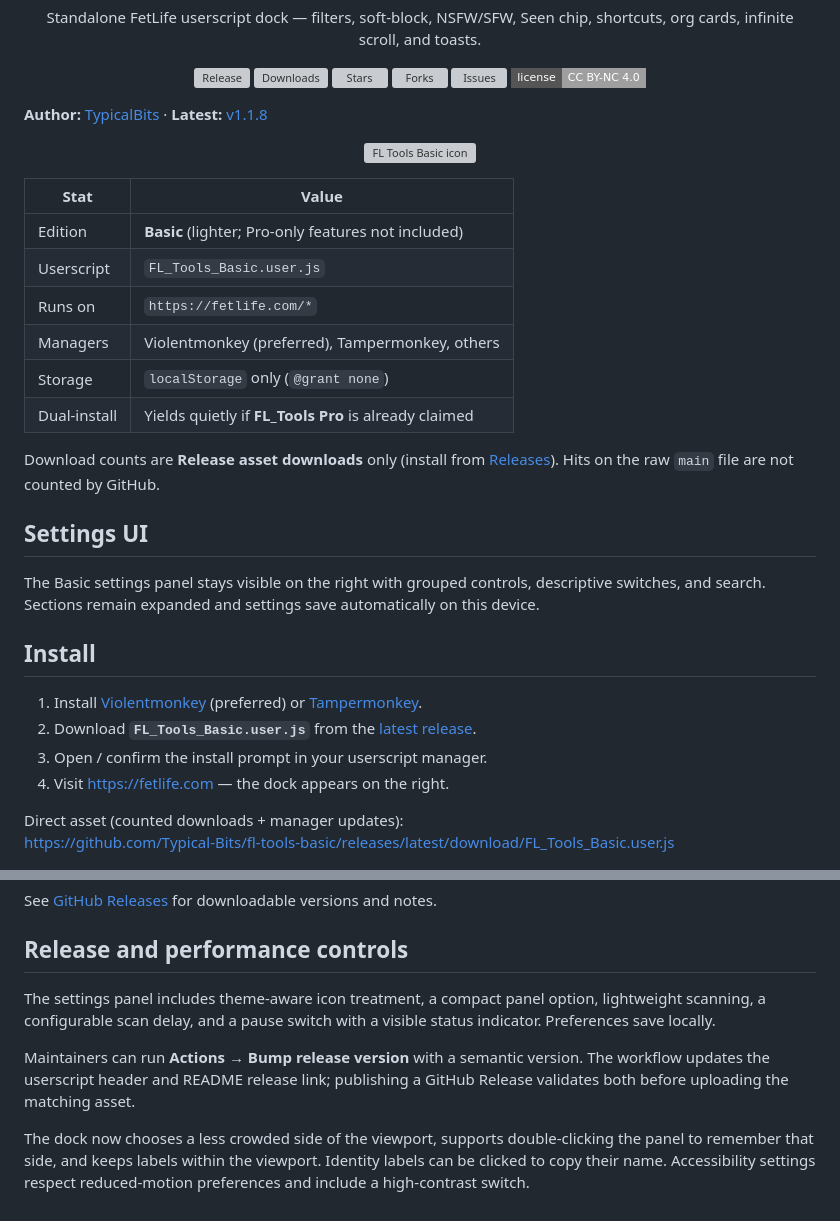
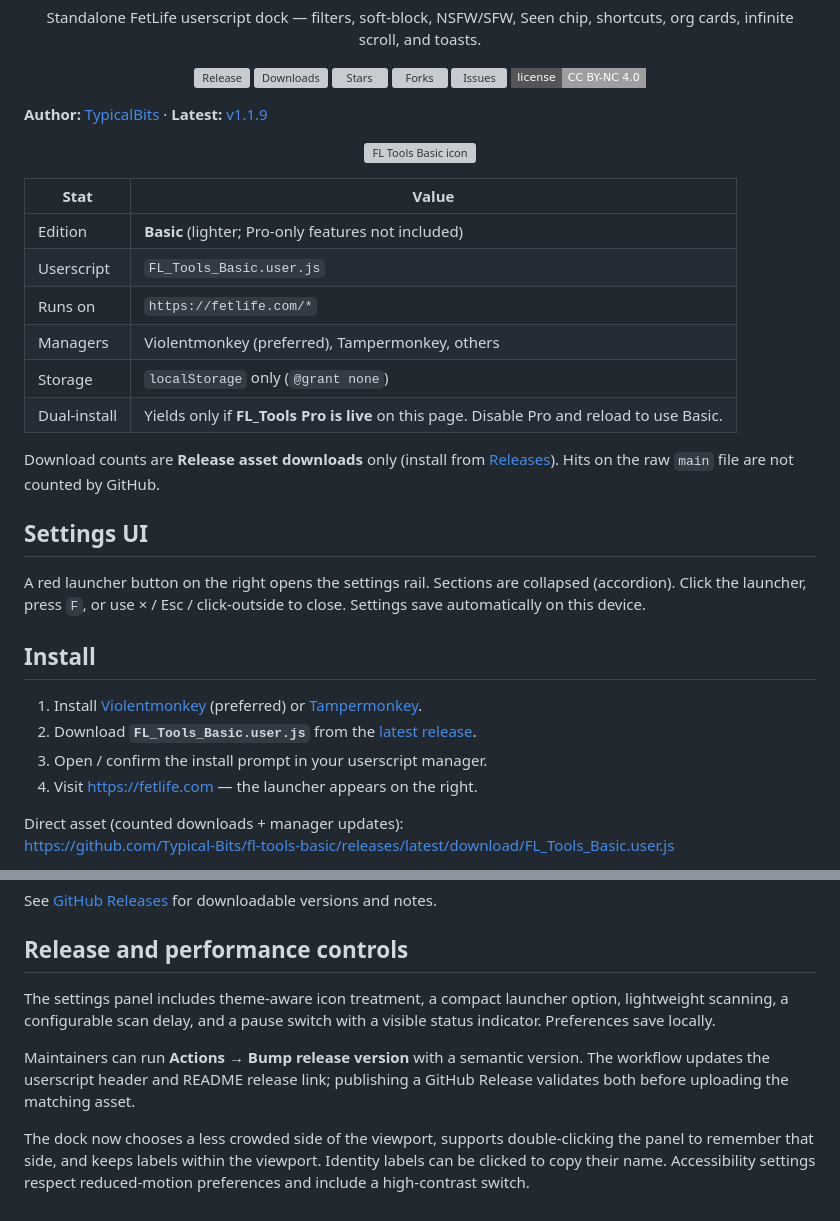
Before and after one commit to Typical-Bits/fl-tools-basic, a Markdown page: README.md, 2 parts joined by grey strips. GitHub-like rendering; badges without logos; grey boxes are pictures that could not be loaded.

Commit message:
docs: v1.1.9 launcher, collapsed panels, live Pro yield

```diff
--- a/README.md
+++ b/README.md
@@ -13,7 +13,7 @@
   <a href="https://creativecommons.org/licenses/by-nc/4.0/"><img alt="License: CC BY-NC 4.0" src="https://img.shields.io/badge/license-CC%20BY--NC%204.0-lightgrey?style=flat-square" /></a>
 </p>
 
-**Author:** [TypicalBits](https://github.com/Typical-Bits) · **Latest:** [v1.1.8](https://github.com/Typical-Bits/fl-tools-basic/releases/tag/v1.1.8)
+**Author:** [TypicalBits](https://github.com/Typical-Bits) · **Latest:** [v1.1.9](https://github.com/Typical-Bits/fl-tools-basic/releases/tag/v1.1.9)
 
 <p align="center"><img src="assets/fl-tools-launcher-icon.svg" alt="FL Tools Basic icon" width="96" height="96"></p>
 
@@ -24,20 +24,20 @@
 | Runs on | `https://fetlife.com/*` |
 | Managers | Violentmonkey (preferred), Tampermonkey, others |
 | Storage | `localStorage` only (`@grant none`) |
-| Dual-install | Yields quietly if **FL_Tools Pro** is already claimed |
+| Dual-install | Yields only if **FL_Tools Pro is live** on this page. Disable Pro and reload to use Basic. |
 
 Download counts are **Release asset downloads** only (install from [Releases](https://github.com/Typical-Bits/fl-tools-basic/releases)). Hits on the raw `main` file are not counted by GitHub.
 
 ## Settings UI
 
-The Basic settings panel stays visible on the right with grouped controls, descriptive switches, and search. Sections remain expanded and settings save automatically on this device.
+A red launcher button on the right opens the settings rail. Sections are collapsed (accordion). Click the launcher, press `F`, or use × / Esc / click-outside to close. Settings save automatically on this device.
 
 ## Install
 
 1. Install [Violentmonkey](https://violentmonkey.github.io/) (preferred) or [Tampermonkey](https://www.tampermonkey.net/).
 2. Download **`FL_Tools_Basic.user.js`** from the [latest release](https://github.com/Typical-Bits/fl-tools-basic/releases/latest).
 3. Open / confirm the install prompt in your userscript manager.
-4. Visit https://fetlife.com — the dock appears on the right.
+4. Visit https://fetlife.com — the launcher appears on the right.
 
 Direct asset (counted downloads + manager updates):
 https://github.com/Typical-Bits/fl-tools-basic/releases/latest/download/FL_Tools_Basic.user.js
@@ -65,9 +65,8 @@ See [GitHub Releases](https://github.com/Typical-Bits/fl-tools-basic/releases) f
 
 ## Release and performance controls
 
-The settings panel includes theme-aware icon treatment, a compact panel option, lightweight scanning, a configurable scan delay, and a pause switch with a visible status indicator. Preferences save locally.
+The settings panel includes theme-aware icon treatment, a compact launcher option, lightweight scanning, a configurable scan delay, and a pause switch with a visible status indicator. Preferences save locally.
 
 Maintainers can run **Actions → Bump release version** with a semantic version. The workflow updates the userscript header and README release link; publishing a GitHub Release validates both before uploading the matching asset.
 
-
 The dock now chooses a less crowded side of the viewport, supports double-clicking the panel to remember that side, and keeps labels within the viewport. Identity labels can be clicked to copy their name. Accessibility settings respect reduced-motion preferences and include a high-contrast switch.
```
